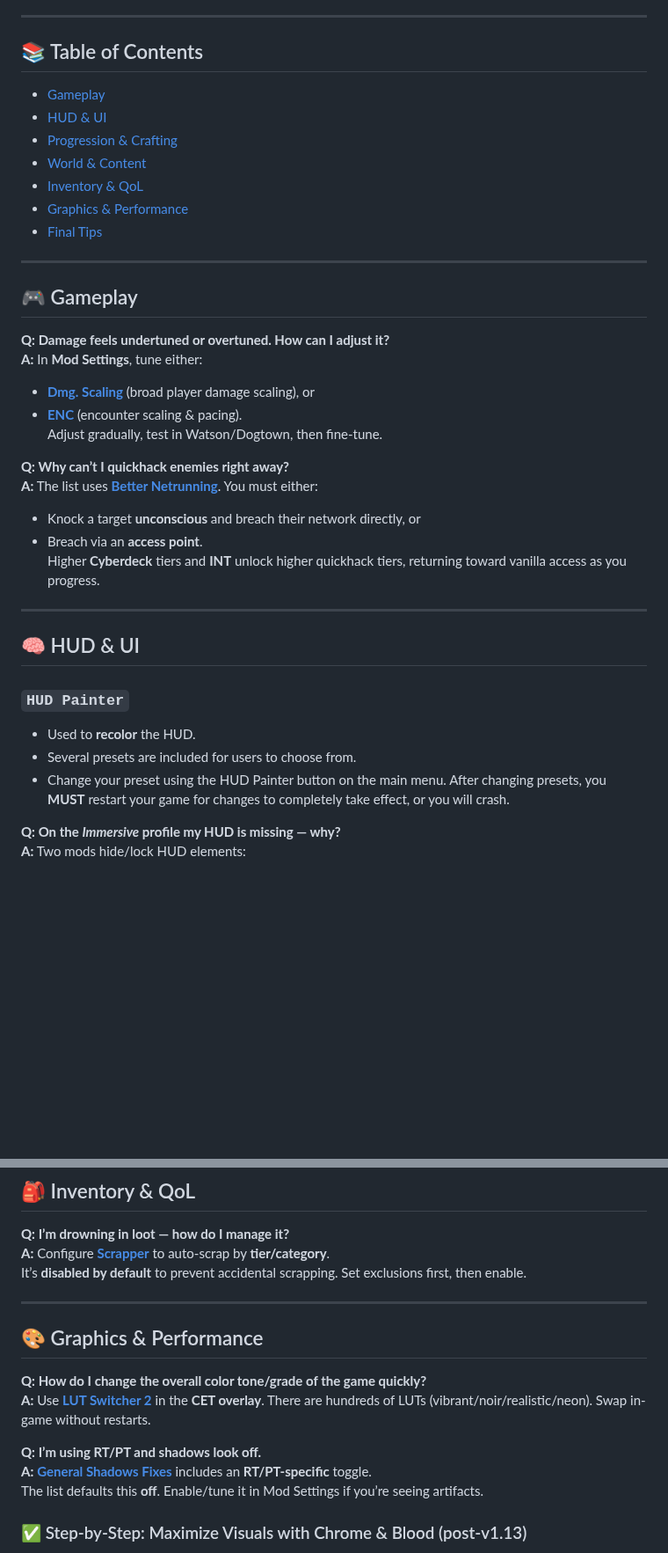
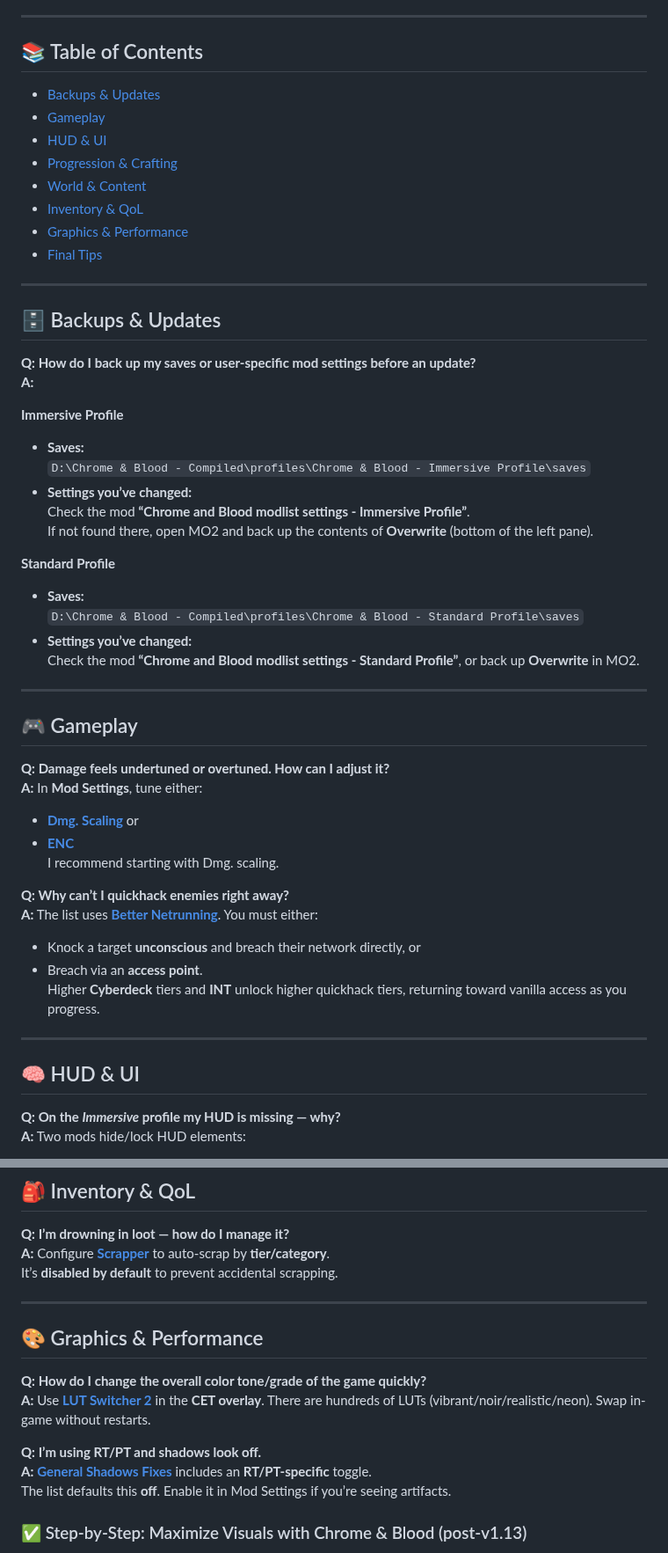
Before and after one commit to qcargile/Chrome-Blood, a Markdown page: Modlist/Tweaking Mod Settings.md, 2 parts joined by grey strips. Shown at 88% size. GitHub-like rendering; blank space fills up the shorter version.

```diff
--- a/Modlist/Tweaking Mod Settings.md
+++ b/Modlist/Tweaking Mod Settings.md
@@ -6,6 +6,7 @@ If you’re here for visuals/performance, jump to **[Graphics & Performance](#gr
 
 ## 📚 Table of Contents
 
+- [Backups & Updates]()
 - [Gameplay](#gameplay)
 - [HUD & UI](#hud--ui)
 - [Progression & Crafting](#progression--crafting)
@@ -15,14 +16,34 @@ If you’re here for visuals/performance, jump to **[Graphics & Performance](#gr
 - [Final Tips](#final-tips)
 
 ---
+## 🗄️ Backups & Updates
+
+**Q: How do I back up my saves or user-specific mod settings before an update?**
+**A:**
+
+**Immersive Profile**
+- **Saves:**
+  `D:\Chrome & Blood - Compiled\profiles\Chrome & Blood - Immersive Profile\saves`
+- **Settings you’ve changed:**
+  Check the mod **“Chrome and Blood modlist settings - Immersive Profile”**.
+  If not found there, open MO2 and back up the contents of **Overwrite** (bottom of the left pane).
+
+**Standard Profile**
+- **Saves:**
+  `D:\Chrome & Blood - Compiled\profiles\Chrome & Blood - Standard Profile\saves`
+- **Settings you’ve changed:**
+  Check the mod **“Chrome and Blood modlist settings - Standard Profile”**, or back up **Overwrite** in MO2.
+
+---
 
 ## 🎮 Gameplay
 
 **Q: Damage feels undertuned or overtuned. How can I adjust it?**
 **A:** In **Mod Settings**, tune either:
-- **[Dmg. Scaling](https://www.nexusmods.com/cyberpunk2077/mods/21865)** (broad player damage scaling), or
-- **[ENC](https://www.nexusmods.com/cyberpunk2077/mods/8467?tab=description)** (encounter scaling & pacing).
-Adjust gradually, test in Watson/Dogtown, then fine-tune.
+- **[Dmg. Scaling](https://www.nexusmods.com/cyberpunk2077/mods/21865)** or
+- **[ENC](https://www.nexusmods.com/cyberpunk2077/mods/8467?tab=description)**
+I recommend starting with Dmg. scaling.
+
 
 **Q: Why can’t I quickhack enemies right away?**
 **A:** The list uses **[Better Netrunning](https://www.nexusmods.com/cyberpunk2077/mods/2302)**. You must either:
@@ -33,11 +54,6 @@ Higher **Cyberdeck** tiers and **INT** unlock higher quickhack tiers, returning
 ---
 
 ## 🧠 HUD & UI
-
-### `HUD Painter`
-- Used to **recolor** the HUD.
-- Several presets are included for users to choose from.
-- Change your preset using the HUD Painter button on the main menu. After changing presets, you **MUST** restart your game for changes to completely take effect, or you will crash.
 
 **Q: On the *Immersive* profile my HUD is missing — why?**
 **A:** Two mods hide/lock HUD elements:
@@ -75,7 +91,7 @@ After changing presets, **restart the game** to avoid crashes and ensure the pal
 
 **Q: I’m drowning in loot — how do I manage it?**
 **A:** Configure **[Scrapper](https://www.nexusmods.com/cyberpunk2077/mods/2687)** to auto-scrap by **tier/category**.
-It’s **disabled by default** to prevent accidental scrapping. Set exclusions first, then enable.
+It’s **disabled by default** to prevent accidental scrapping.
 
 ---
 
@@ -86,7 +102,7 @@ It’s **disabled by default** to prevent accidental scrapping. Set exclusions f
 
 **Q: I’m using RT/PT and shadows look off.**
 **A:** **[General Shadows Fixes](https://www.nexusmods.com/cyberpunk2077/mods/20405)** includes an **RT/PT-specific** toggle.
-The list defaults this **off**. Enable/tune it in Mod Settings if you’re seeing artifacts.
+The list defaults this **off**. Enable it in Mod Settings if you’re seeing artifacts.
 
 ### ✅ Step-by-Step: Maximize Visuals with Chrome & Blood (post-v1.13)
 
```
Also changed, not shown: other parts of Modlist/Tweaking Mod Settings.md (+2 -2 lines).
